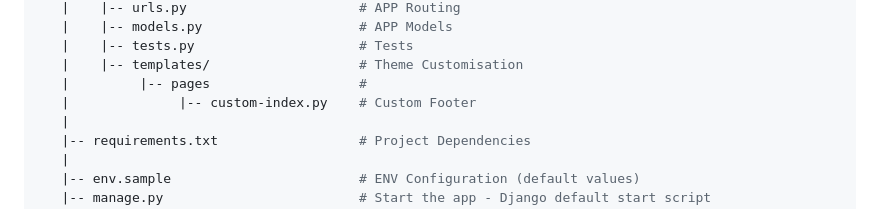
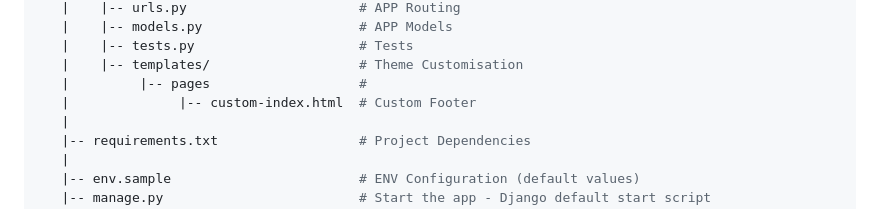
Before and after one commit to app-generator/django-material-kit, a Markdown page: README.md, the part around the change. Drawn GitHub-style.

```diff
--- a/README.md
+++ b/README.md
@@ -89,7 +89,7 @@ The project is coded using a simple and intuitive structure presented below:
    |    |-- tests.py                     # Tests
    |    |-- templates/                   # Theme Customisation
    |         |-- pages                   #
-   |              |-- custom-index.py    # Custom Footer
+   |              |-- custom-index.html  # Custom Footer
    |
    |-- requirements.txt                  # Project Dependencies
    |
```
